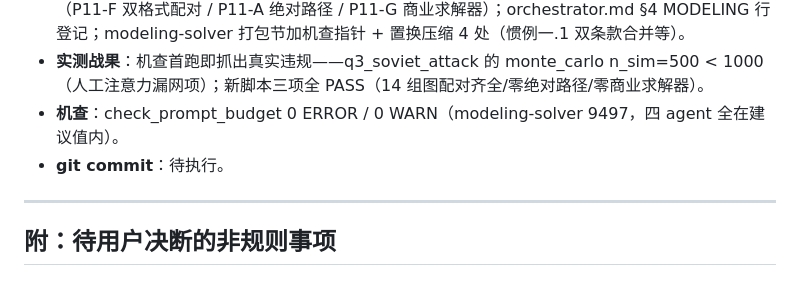
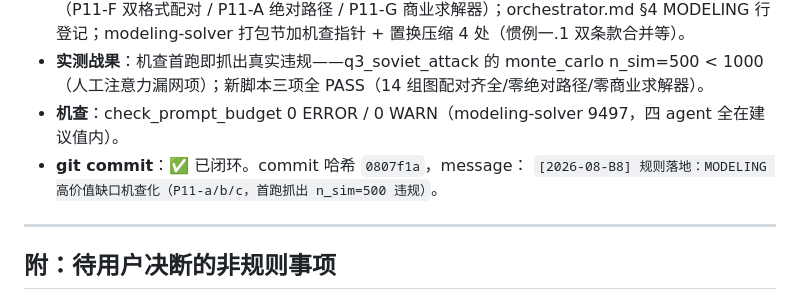
Before and after one commit to shanhaiqing/math-modeling-agent-team, a Markdown page: decision_logs/总审批清单.md, the part around the change. Drawn GitHub-style.

Commit message:
[2026-08-B8] 落地记录补记：commit 哈希

```diff
--- a/decision_logs/总审批清单.md
+++ b/decision_logs/总审批清单.md
@@ -349,7 +349,8 @@ P6-h 将阶段 5 改为"修正落实确认"后，五维度 evidence 字段更失
 - **写入**：check_solution_json.py 扩展 P11-S/P11-M 两项；新增 check_modeling_artifacts.py（P11-F 双格式配对 / P11-A 绝对路径 / P11-G 商业求解器）；orchestrator.md §4 MODELING 行登记；modeling-solver 打包节加机查指针 + 置换压缩 4 处（惯例一.1 双条款合并等）。
 - **实测战果**：机查首跑即抓出真实违规——q3_soviet_attack 的 monte_carlo n_sim=500 < 1000（人工注意力漏网项）；新脚本三项全 PASS（14 组图配对齐全/零绝对路径/零商业求解器）。
 - **机查**：check_prompt_budget 0 ERROR / 0 WARN（modeling-solver 9497，四 agent 全在建议值内）。
-- **git commit**：待执行。
+- **git commit**：✅ 已闭环。commit 哈希 `0807f1a`，message：
+  `[2026-08-B8] 规则落地：MODELING 高价值缺口机查化（P11-a/b/c，首跑抓出 n_sim=500 违规）`。
 
 ---
 
```
